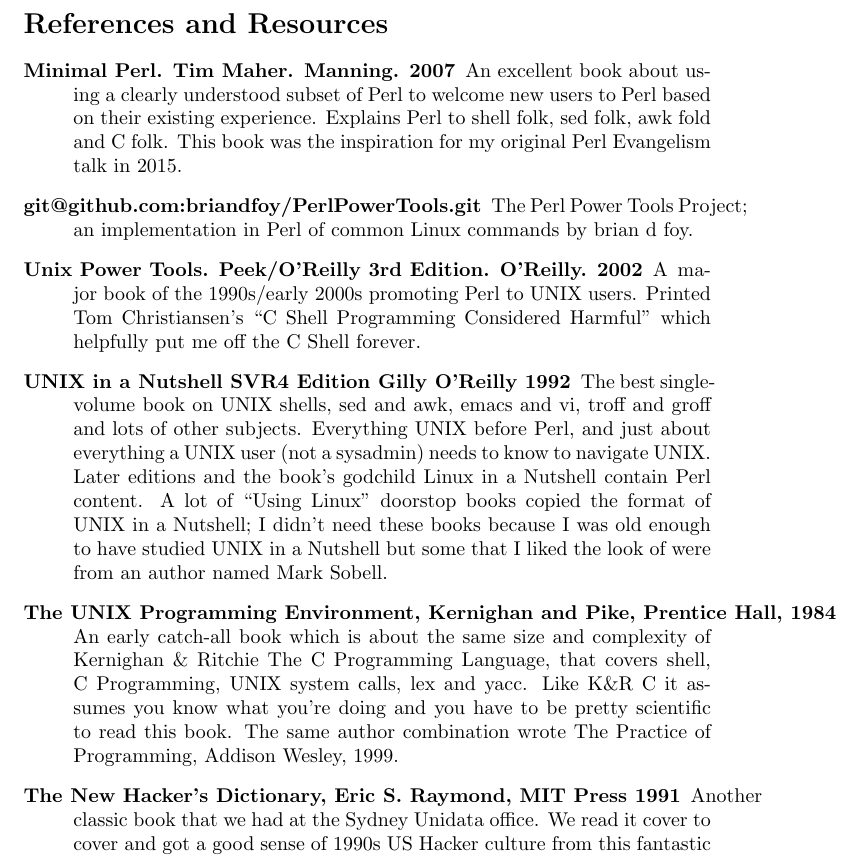
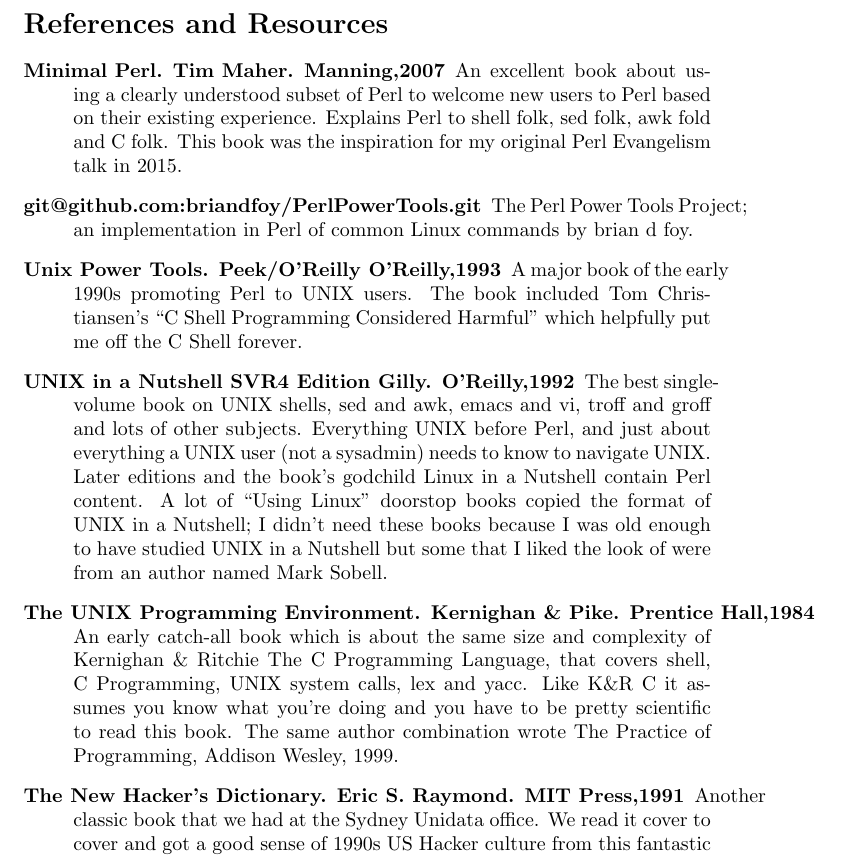
Before and after one commit to stucooper/spugtalk2025, a LaTeX document (evangelism.tex): part of page 6 of 6, cut so that both start at the same text. Compiled offline with pdfLaTeX.

Commit message:
re-jig bibliography citations

```diff
--- a/evangelism.tex
+++ b/evangelism.tex
@@ -260,7 +260,7 @@
 
 \begin{description}
 
-\item[Minimal Perl. Tim Maher. Manning. 2007] An excellent book about
+\item[Minimal Perl. Tim Maher. Manning,2007] An excellent book about
   using a clearly understood subset of Perl to welcome new users to
   Perl based on their existing experience. Explains Perl to shell
   folk, sed folk, awk fold and C folk. This book was the inspiration
@@ -270,12 +270,13 @@
   Tools Project; an implementation in Perl of common Linux commands by
   brian d foy.
 
-\item[Unix Power Tools. Peek/O'Reilly 3rd Edition. O'Reilly. 2002] A
-  major book of the 1990s/early 2000s promoting Perl to UNIX users.
-  Printed Tom Christiansen's ``C Shell Programming Considered
-  Harmful'' which helpfully put me off the C Shell forever.
+\item[Unix Power Tools. Peek/O'Reilly O'Reilly,1993] A
+  major book of the early 1990s promoting Perl to UNIX users.
+  The book included Tom Christiansen's ``C Shell Programming
+  Considered  Harmful'' which helpfully put me off the C Shell
+  forever.
 
-\item[UNIX in a Nutshell SVR4 Edition Gilly O'Reilly 1992] The best
+\item[UNIX in a Nutshell SVR4 Edition Gilly. O'Reilly,1992] The best
   single-volume book on UNIX shells, sed and awk, emacs and vi, troff
   and groff and lots of other subjects. Everything UNIX before Perl,
   and just about everything a UNIX user (not a sysadmin) needs to know
@@ -286,8 +287,8 @@
   but some that I liked the look of were from an author named Mark
   Sobell.
 
-\item[The UNIX Programming Environment, Kernighan and Pike, Prentice
-  Hall, 1984] An early catch-all book which is about the same size and
+\item[The UNIX Programming Environment. Kernighan \& Pike. Prentice
+  Hall,1984] An early catch-all book which is about the same size and
   complexity   of Kernighan \& Ritchie The C Programming Language,
   that covers shell, C Programming, UNIX system calls, lex and
   yacc. Like K\&R C it assumes you know what you're doing and
@@ -295,7 +296,7 @@
   combination wrote The Practice of Programming, Addison Wesley,
   1999.
 
-\item[The New Hacker's Dictionary, Eric S. Raymond, MIT Press 1991]
+\item[The New Hacker's Dictionary. Eric S. Raymond. MIT Press,1991]
   Another classic book that we had at the Sydney Unidata office. We
   read it cover to cover and got a good sense of 1990s US Hacker
   culture from this fantastic book. It's the printed version of an
```
